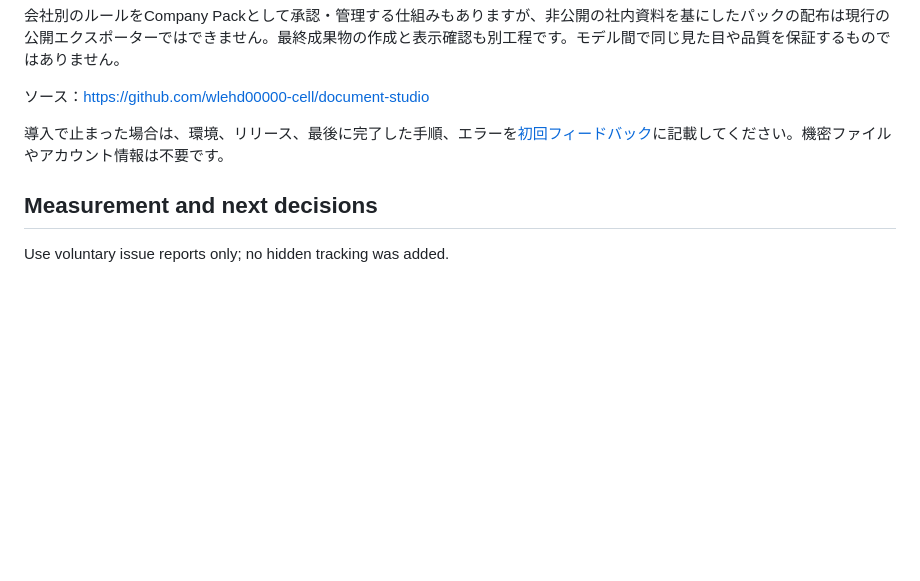
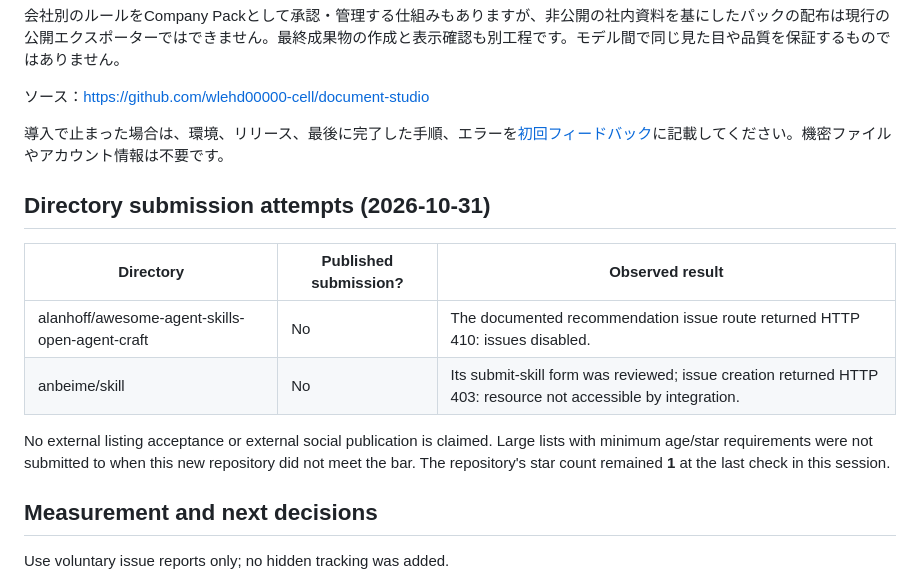
Before and after one commit to wlehd00000-cell/document-studio, a Markdown page: docs/FIRST_USERS_LAUNCH.md, the part around the change. Rendered like a GitHub page; blank space fills up the shorter version.

Commit message:
Record star goal and actual external submission blockers

```diff
--- a/docs/FIRST_USERS_LAUNCH.md
+++ b/docs/FIRST_USERS_LAUNCH.md
@@ -126,6 +126,15 @@ JSONの `installed` / `already_installed` と配置先を確認したあと、
 
 導入で止まった場合は、環境、リリース、最後に完了した手順、エラーを[初回フィードバック](https://github.com/wlehd00000-cell/document-studio/issues/4)に記載してください。機密ファイルやアカウント情報は不要です。
 
+## Directory submission attempts (2026-10-31)
+
+| Directory | Published submission? | Observed result |
+|---|---|---|
+| alanhoff/awesome-agent-skills-open-agent-craft | No | The documented recommendation issue route returned HTTP 410: issues disabled. |
+| anbeime/skill | No | Its submit-skill form was reviewed; issue creation returned HTTP 403: resource not accessible by integration. |
+
+No external listing acceptance or external social publication is claimed. Large lists with minimum age/star requirements were not submitted to when this new repository did not meet the bar. The repository's star count remained **1** at the last check in this session.
+
 ## Measurement and next decisions
 
 Use voluntary issue reports only; no hidden tracking was added.
```
